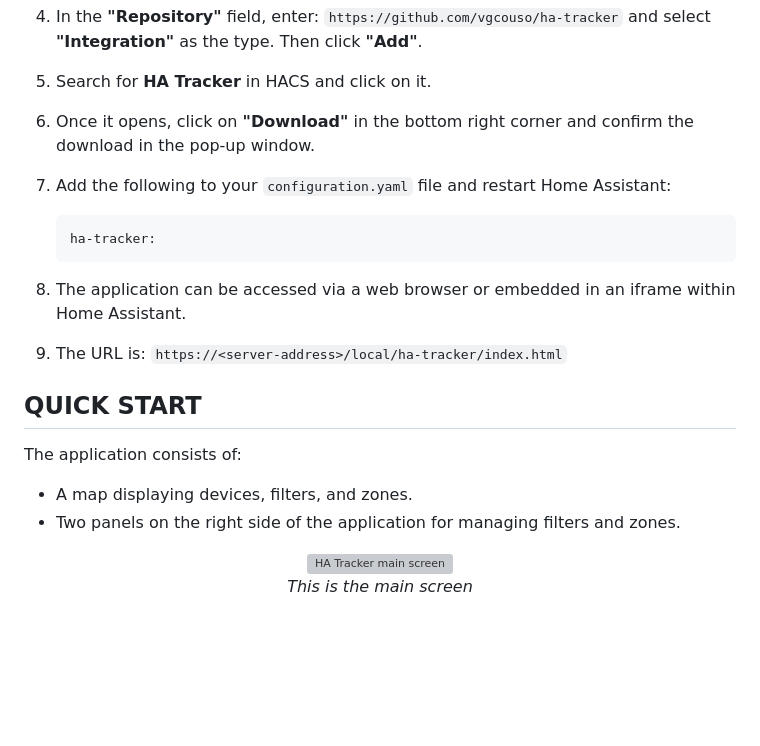
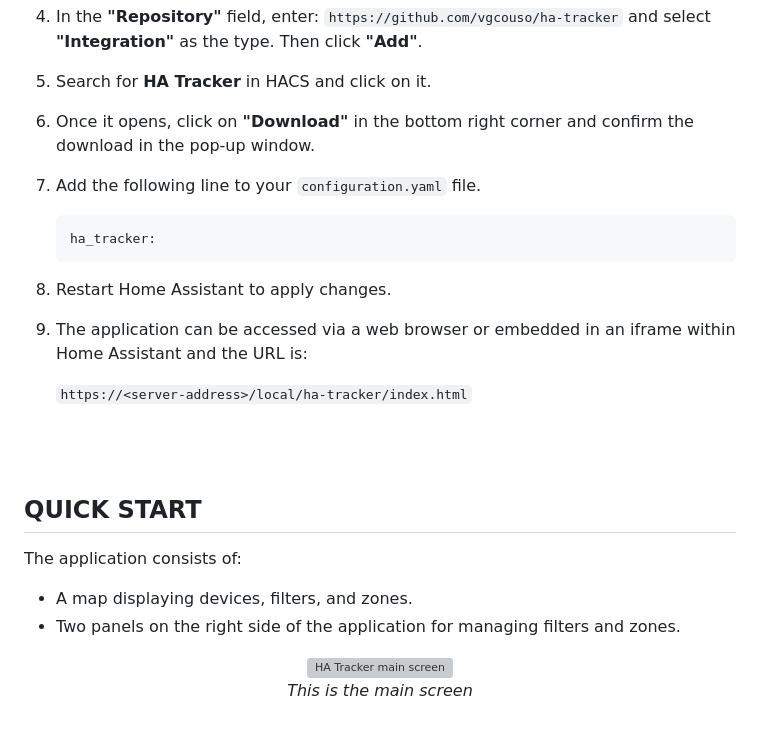
Before and after one commit to vgcouso/ha-tracker, a Markdown page: README.md, the part around one of its changes. GitHub-like rendering; blank space fills up the shorter version; grey boxes are pictures that could not be loaded.

Commit message:
Update README.md with ha_tracker for configuration.yaml

````diff
--- a/README.md
+++ b/README.md
@@ -16,15 +18,19 @@ It also allows filtering the positions of those devices and managing zones speci
 4. In the **"Repository"** field, enter: `https://github.com/vgcouso/ha-tracker` and select **"Integration"** as the type. Then click **"Add"**.
 5. Search for **HA Tracker** in HACS and click on it.
 6. Once it opens, click on **"Download"** in the bottom right corner and confirm the download in the pop-up window.
-7. Add the following to your `configuration.yaml` file and restart Home Assistant:
+7. Add the following line to your `configuration.yaml` file.
 
    ```yaml
-   ha-tracker:
+   ha_tracker:
    ```
 
-8. The application can be accessed via a web browser or embedded in an iframe within Home Assistant.
-9. The URL is: `https://<server-address>/local/ha-tracker/index.html`
+8. Restart Home Assistant to apply changes.
+9. The application can be accessed via a web browser or embedded in an iframe within Home Assistant and the URL is:
 
+   `https://<server-address>/local/ha-tracker/index.html`
+
+<br>
+<br>
 
 ## QUICK START
 
@@ -37,4 +43,5 @@ The application consists of:
   <br>
   <em>This is the main screen</em>
 </div>
+
 <br>
````
Also changed, not shown: other parts of README.md (+7 -3 lines).
